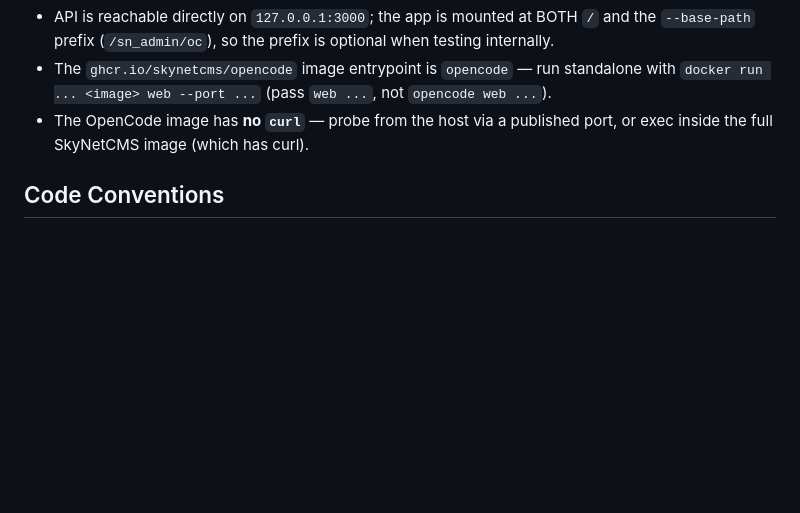
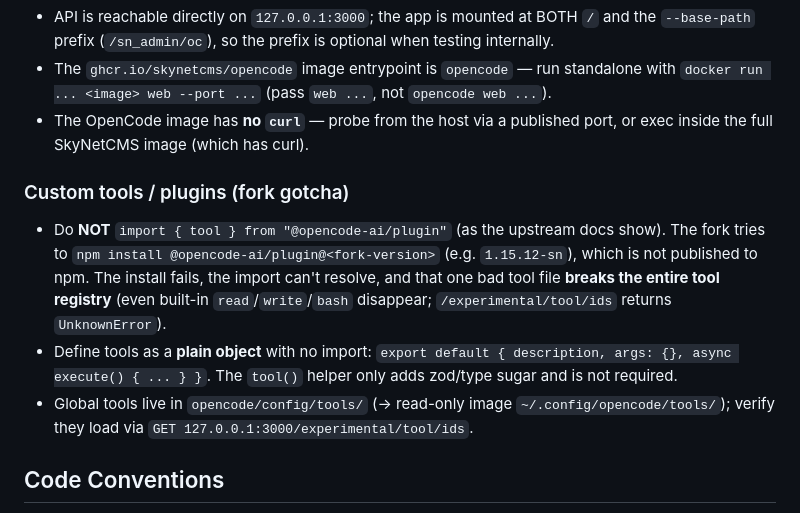
Before and after one commit to SkyNetCMS/SkyNetCMS, a Markdown page: AGENTS.md, the part around the change. Rendered like a GitHub page; blank space fills up the shorter version.

Commit message:
Document @opencode-ai/plugin import gotcha for custom tools

```diff
--- a/AGENTS.md
+++ b/AGENTS.md
@@ -75,6 +75,21 @@ The nginx worker runs as `www-data` but these servers run as root, so:
 - The OpenCode image has **no `curl`** — probe from the host via a published port,
   or exec inside the full SkyNetCMS image (which has curl).
 
+### Custom tools / plugins (fork gotcha)
+
+- Do **NOT** `import { tool } from "@opencode-ai/plugin"` (as the upstream docs
+  show). The fork tries to `npm install @opencode-ai/plugin@<fork-version>`
+  (e.g. `1.15.12-sn`), which is not published to npm. The install fails, the
+  import can't resolve, and that one bad tool file **breaks the entire tool
+  registry** (even built-in `read`/`write`/`bash` disappear;
+  `/experimental/tool/ids` returns `UnknownError`).
+- Define tools as a **plain object** with no import:
+  `export default { description, args: {}, async execute() { ... } }`. The
+  `tool()` helper only adds zod/type sugar and is not required.
+- Global tools live in `opencode/config/tools/` (→ read-only image
+  `~/.config/opencode/tools/`); verify they load via
+  `GET 127.0.0.1:3000/experimental/tool/ids`.
+
 ## Code Conventions
 
 - **Shell**: `#!/bin/bash`, use `set -e`
```
